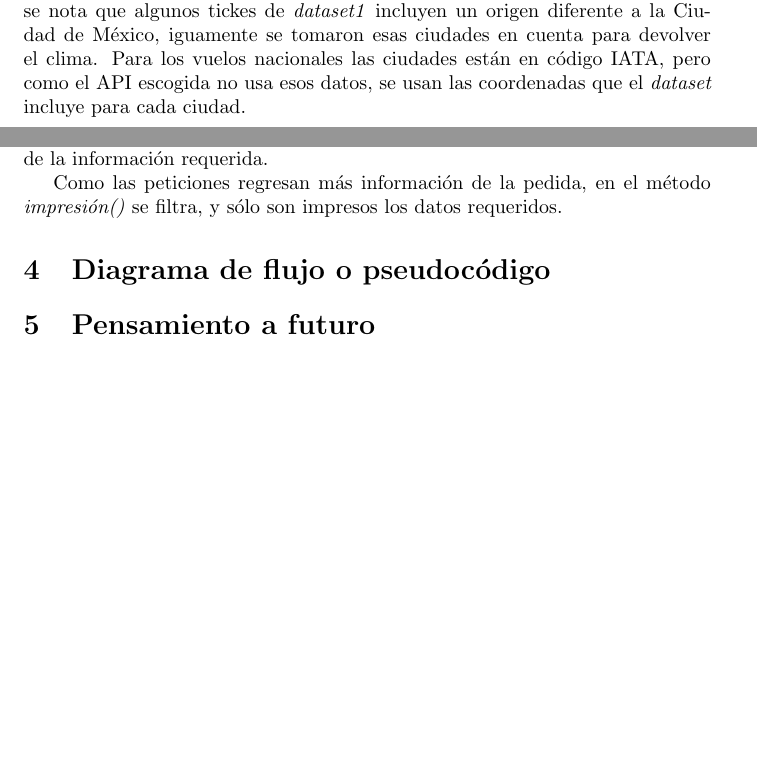
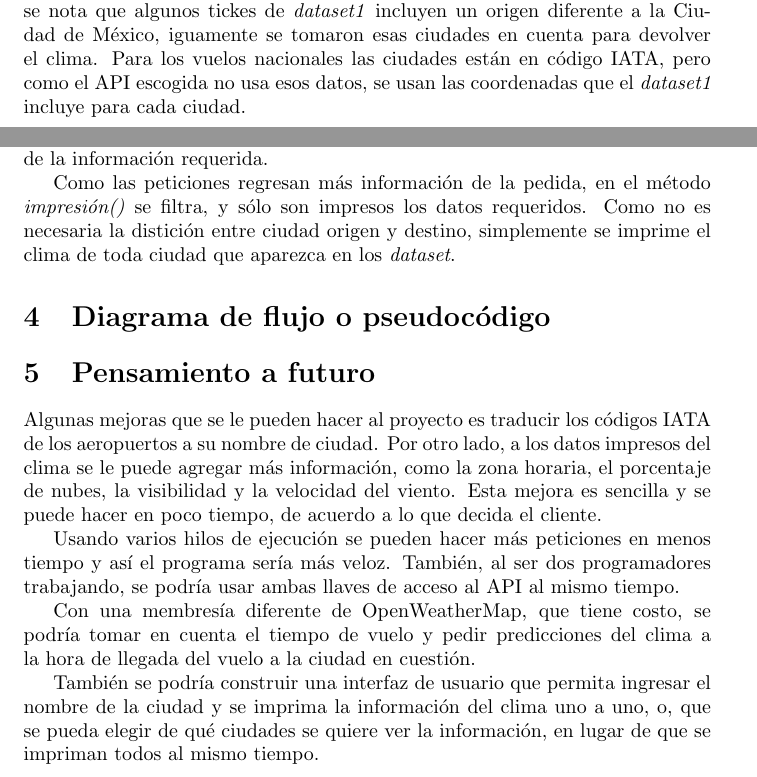
Before and after one commit to Armando122/Proyecto1-Modelado-y-Programacion, a LaTeX problem sheet (Tarea01/Readme/README.tex): two parts of pages 1 and 3 of 3, joined at a grey line, cut so that both start at the same text, the shorter picture padded with empty space. Compiled offline with pdfLaTeX.

Commit message:
Agrega información a sección 5 del README.
Corrige algunas cosas de secciones anteriores.

```diff
--- a/Tarea01/Readme/README.tex
+++ b/Tarea01/Readme/README.tex
@@ -45,7 +45,7 @@ llegada. Además, se nota que algunos tickes de \emph{dataset1} incluyen un
 origen diferente a la Ciudad de México, iguamente se tomaron esas ciudades
 en cuenta para devolver el clima. Para los vuelos nacionales las ciudades están
 en código IATA, pero como el API escogida no usa esos datos, se usan las
-coordenadas que el \emph{dataset} incluye para cada ciudad.
+coordenadas que el \emph{dataset1} incluye para cada ciudad.
 
 Al hacer peticiones, hay que tomar en cuenta varios casos. Si la petición
 es exitosa, se manipulan los datos recibidos para devolver sólo lo
@@ -109,9 +109,34 @@ con el nombre de la ciudad, este diccionario servirá para la impresión de la
 información requerida.
 
 Como las peticiones regresan más información de la pedida, en el método
-\emph{impresión()} se filtra, y sólo son impresos los datos requeridos.
+\emph{impresión()} se filtra, y sólo son impresos los datos requeridos. Como
+no es necesaria la distición entre ciudad origen y destino, simplemente se
+imprime el clima de toda ciudad que aparezca en los \emph{dataset}.
 
 \section{Diagrama de flujo o pseudocódigo}
+
+
 \section{Pensamiento a futuro}
 
+Algunas mejoras que se le pueden hacer al proyecto es traducir los códigos
+IATA de los aeropuertos a su nombre de ciudad. Por otro lado, a los datos
+impresos del clima se le puede agregar más información, como la zona
+horaria, el porcentaje de nubes, la visibilidad y la velocidad del viento. Esta
+mejora es sencilla y se puede hacer en poco tiempo, de acuerdo a lo que
+decida el cliente.
+
+Usando varios hilos de ejecución se pueden hacer más peticiones en menos
+tiempo y así el programa sería más veloz. También, al ser dos
+programadores trabajando, se podría usar ambas llaves de acceso al API al
+mismo tiempo.
+
+Con una membresía diferente de OpenWeatherMap, que tiene costo, se
+podría tomar en cuenta el tiempo de vuelo y pedir predicciones del clima a la
+hora de llegada del vuelo a la ciudad en cuestión.
+
+También se podría construir una interfaz de usuario que permita ingresar
+el nombre de la ciudad y se imprima la información del clima uno a uno, o,
+que se pueda elegir de qué ciudades se quiere ver la información, en lugar de
+que se impriman todos al mismo tiempo.
+
 \end{document}
```
